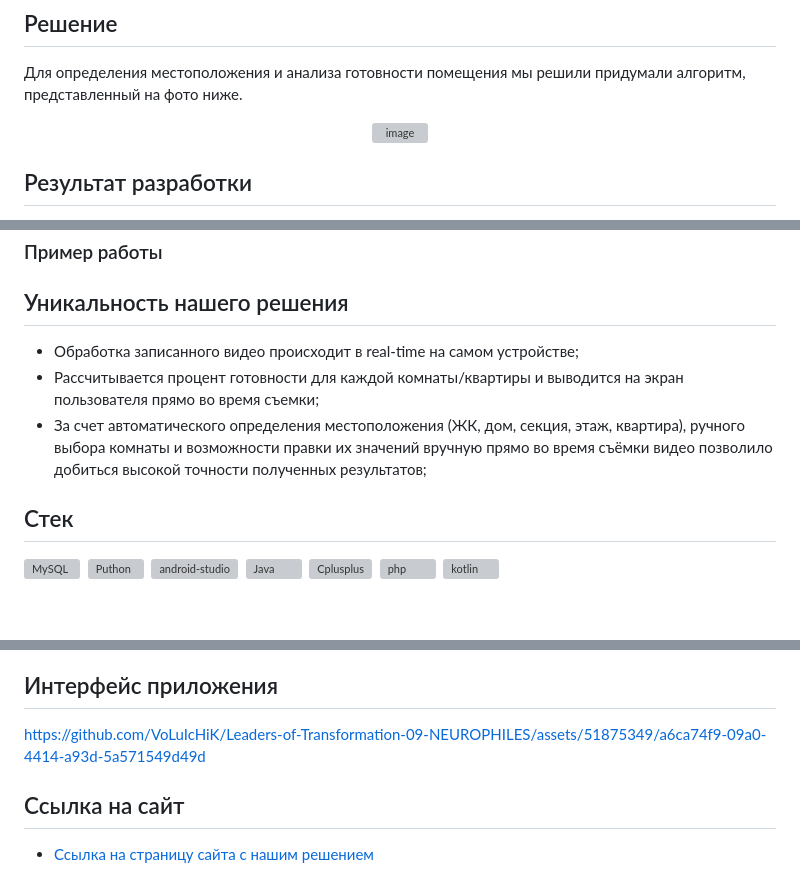
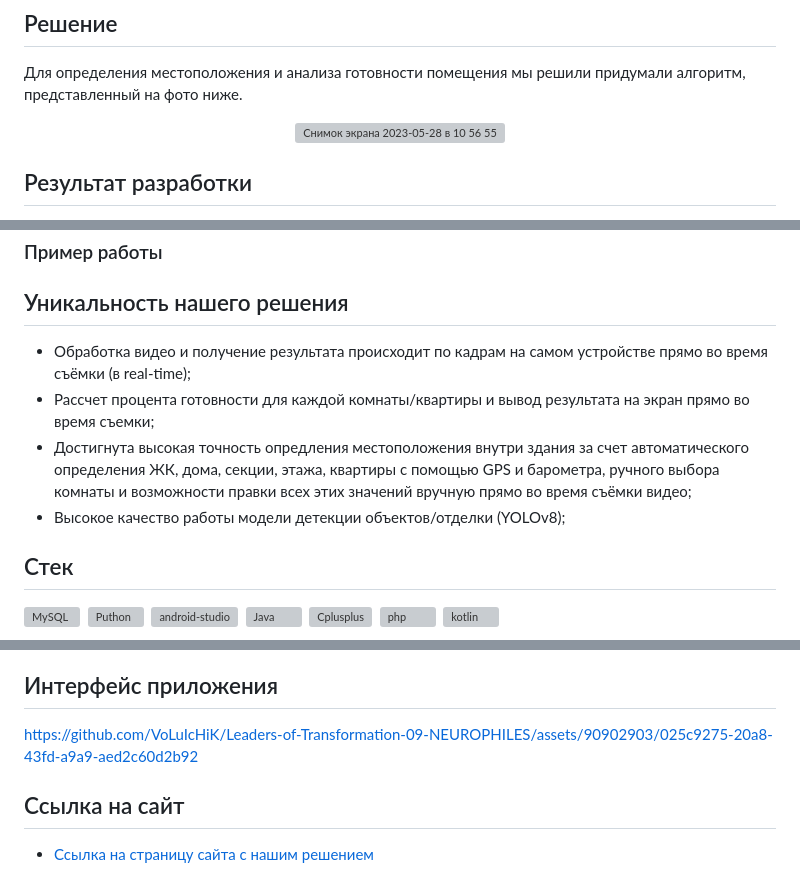
Before and after one commit to MrMarvel/RoomQuality, a Markdown page: README.md, 3 parts joined by grey strips. GitHub-like rendering; blank space fills up the shorter version; grey boxes are pictures that could not be loaded.

Commit message:
Update README.md
Обновила алгоритм и видео

```diff
--- a/README.md
+++ b/README.md
@@ -33,10 +33,8 @@
 
 Для определения местоположения и анализа готовности помещения мы решили придумали алгоритм, представленный на фото ниже.
 <p align="center">
-<img width="356" alt="image" src="https://github.com/VoLuIcHiK/Leaders-of-Transformation-09-NEUROPHILES/assets/90902903/392433b2-456d-47bb-9202-e7b8f9f7338b">
+<img width="399" alt="Снимок экрана 2023-05-28 в 10 56 55" src="https://github.com/VoLuIcHiK/Leaders-of-Transformation-09-NEUROPHILES/assets/90902903/913e5a03-8cb8-4c20-884c-f2aa08b2505c">
 </p>
-
-
 
 ## <a name="3">Результат разработки </a>
 
@@ -56,9 +54,10 @@
 
 ## <a name="5">Уникальность нашего решения </a>
 
-- Обработка записанного видео происходит в real-time на самом устройстве;
-- Рассчитывается процент готовности для каждой комнаты/квартиры и выводится на экран пользователя прямо во время съемки;
-- За счет автоматического определения местоположения (ЖК, дом, секция, этаж, квартира), ручного выбора комнаты и возможности правки их значений вручную прямо во время съёмки видео позволило добиться высокой точности полученных результатов;
+- Обработка видео и получение результата происходит по кадрам на самом устройстве прямо во время съёмки (в real-time);
+- Рассчет процента готовности для каждой комнаты/квартиры и вывод результата на экран прямо во время съемки;
+- Достигнута высокая точность опредления местоположения внутри здания за счет автоматического определения ЖК, дома, секции, этажа, квартиры с помощью GPS и барометра, ручного выбора комнаты и возможности правки всех этих значений вручную прямо во время съёмки видео;
+- Высокое качество работы модели детекции объектов/отделки (YOLOv8);
 
 ## <a name="6">Стек </a>
 <div>
@@ -83,11 +82,7 @@
 Также есть возможность запустить приложение в виде .exe файла.
 
 ## <a name="8">Интерфейс приложения </a>
-
-
-https://github.com/VoLuIcHiK/Leaders-of-Transformation-09-NEUROPHILES/assets/51875349/a6ca74f9-09a0-4414-a93d-5a571549d49d
-
-
+https://github.com/VoLuIcHiK/Leaders-of-Transformation-09-NEUROPHILES/assets/90902903/025c9275-20a8-43fd-a9a9-aed2c60d2b92
 
 ## <a name="9">Ссылка на сайт </a>
 - [Ссылка на страницу сайта с нашим решением](http://f0798611.xsph.ru/)
```
